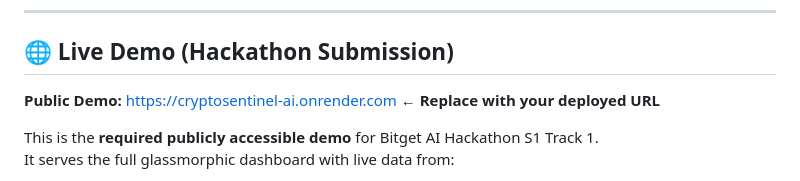
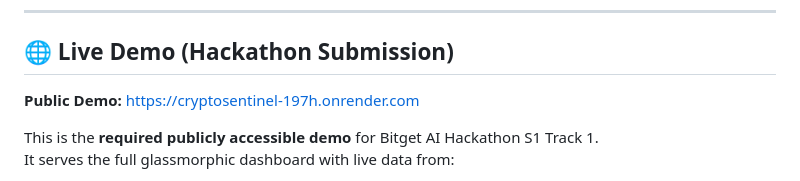
Before and after one commit to oladipsinigami/CryptoSentinel, a Markdown page: README.md, the part around the change. Rendered like a GitHub page.

Commit message:
docs: add live Render demo URL https://cryptosentinel-197h.onrender.com

```diff
--- a/README.md
+++ b/README.md
@@ -6,7 +6,7 @@
 
 ## 🌐 Live Demo (Hackathon Submission)
 
-**Public Demo:** [https://cryptosentinel-ai.onrender.com](https://cryptosentinel-ai.onrender.com) ← **Replace with your deployed URL**
+**Public Demo:** [https://cryptosentinel-197h.onrender.com](https://cryptosentinel-197h.onrender.com)
 
 This is the **required publicly accessible demo** for Bitget AI Hackathon S1 Track 1.
 It serves the full glassmorphic dashboard with live data from:
```
